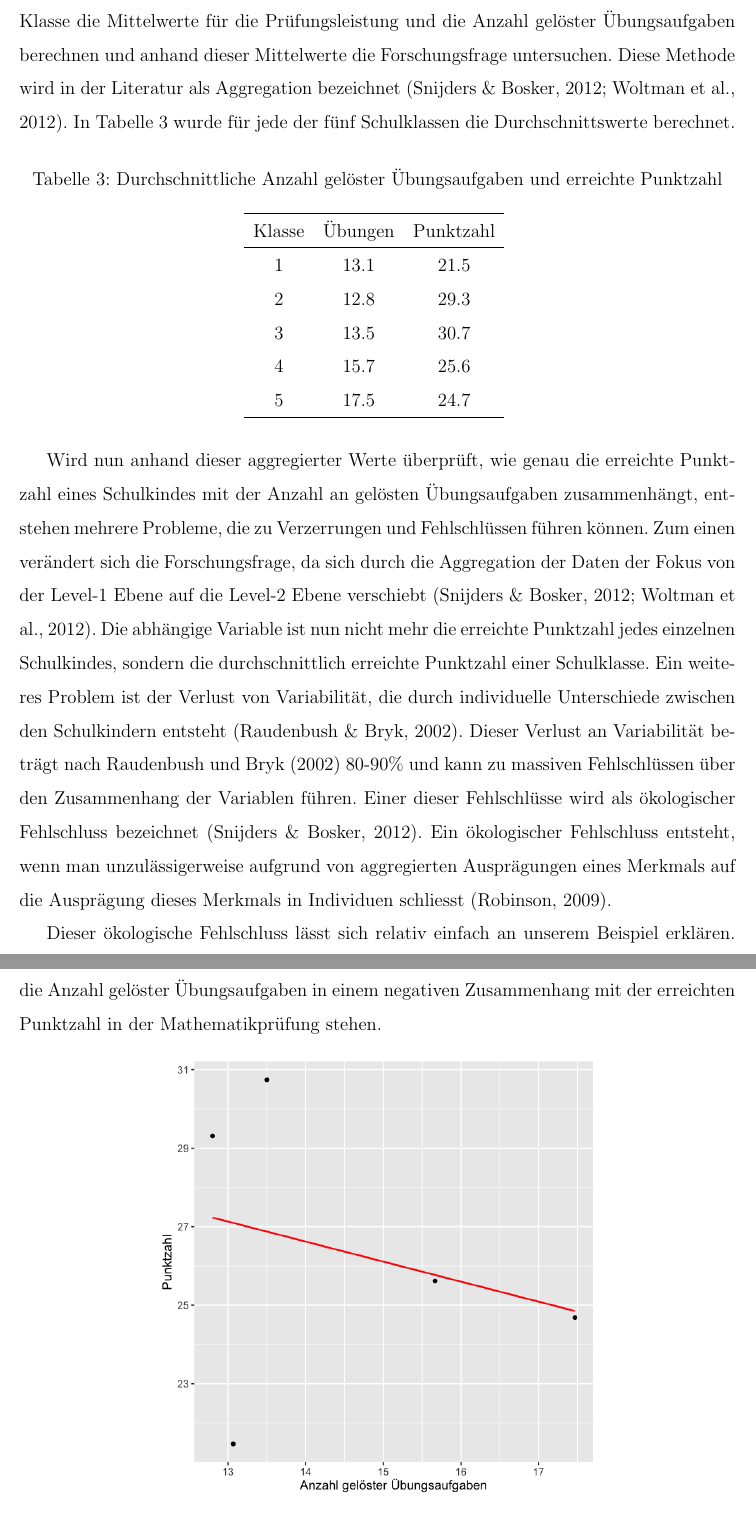
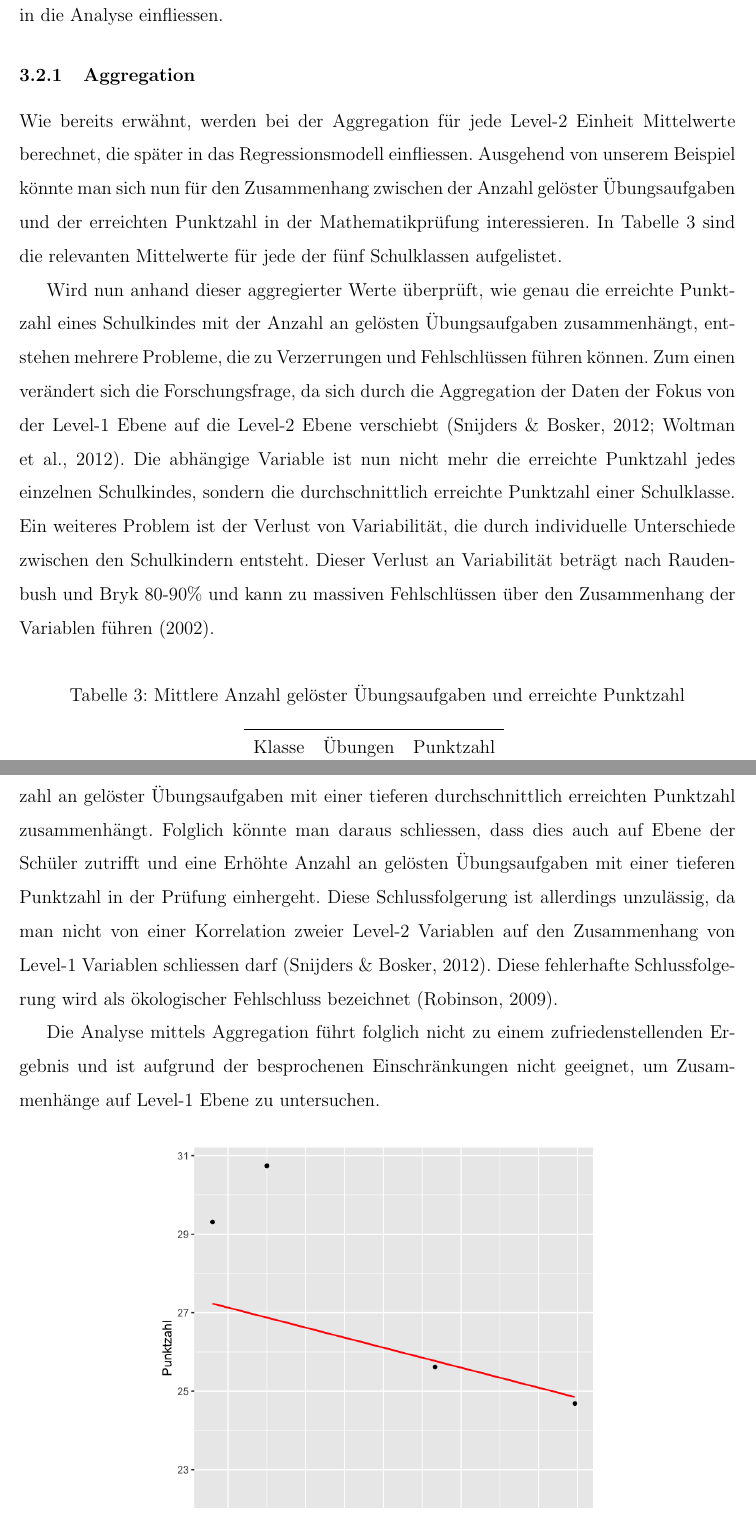
Before and after one commit to noboss93/master_thesis, a LaTeX document (Versionen/masterarbeit_multilevelanalysis.tex): two parts of pages 13 and 14 of 19, joined at a grey line, cut at the place of the change. Compiled offline with pdfLaTeX.

Commit message:
finishing part about aggregation

```diff
--- a/Versionen/masterarbeit_multilevelanalysis.tex
+++ b/Versionen/masterarbeit_multilevelanalysis.tex
@@ -182,13 +182,14 @@ y_{i} = \beta_{0} + \beta_{1}X_{i1} + \dots + \beta_{ik}X_{ik} + \epsilon_{i}, \
 
 Dabei ist $y_{i}$ die abhängige Variable von der Person $i$. In unserem Beispiel wäre das die erreichte Punktzahl des Schulkindes $i$. $\beta_0$ beschreibt den Achsenabschnittes (\textit{intercept}) und ist die durchschnittlich erreichte Punktzahl in der Mathematikprüfung, wenn keine weitere Prädiktoren berücksichtigt werden. Die weiteren Regressionskoeffizienten $\beta_{1}$ bis $\beta_{k}$ beschreiben für jede unabhängige Variable $X_{i1}$ bis $X_{ik}$ wie stark $y_{i}$ des $i$-ten Schulkindes bei einer Zunahme um eine Einheit ansteigt. Die Regressionskoeffizienten $\beta_{1}$ bis $\beta_{k}$ beschreiben also die Steigung (\textit{slope}). Möchten wir in unserem Beispiel die erreichte Punktzahl durch die Anzahl gelöster Übungsaufgaben beschreiben, wäre $X_{i1}$ die Anzahl gelöster Übungsaufgaben des $i$-ten Schulkindes und der dazugehörige Regressionskoeffizient $\beta_{1}$ gibt die Zunahme der Punktzahl in der Mathematikprüfung an. Der letzte Koeffizient des Regressionsmodells ist $\epsilon_{i}$ und wird als zufälliger Fehler oder Residuum bezeichnet. Das Residuum ist die normal verteilte zufällige Abweichung jedes $i$-ten Schulkindes, mit einem Erwartungswert von 0 und Varianz von $\sigma^{2}$. Das bedeutet, dass es zwischen den Kindern zufällige Unterschiede in ihrer Prüfungsleistung gibt, die nicht durch das Regressionsmodell erfasst werden. Diese Unterschiede sind im Mittel aber 0.
 
+Möchte man mit einem linearen Regressionsmodell die Daten unseres Beispiels untersuchen gibt es zwei Möglichkeiten. Die erste Möglichkeit ist die Aggregation, bei der Mittelwerte für jede Klasse berechnet werden und die häufig in den Sozialwissenschaften angewandt wird \citep{SnijdersTomA.B2012Ma:a}. Die zweite Möglichkeit ist die Disaggregation, bei der die Klassenstruktur aufgelöst wird und alle 150 Schulkinder als unabhängige Werte in die Analyse einfliessen.
+
 \subsubsection{Aggregation}
+Wie bereits erwähnt, werden bei der Aggregation für jede Level-2 Einheit Mittelwerte berechnet, die später in das Regressionsmodell einfliessen. Ausgehend von unserem Beispiel könnte man sich nun für den Zusammenhang zwischen der Anzahl gelöster Übungsaufgaben und der erreichten Punktzahl in der Mathematikprüfung interessieren. In Tabelle \ref{tab:aggregation} sind die relevanten Mittelwerte für jede der fünf Schulklassen aufgelistet.
 
-Möchten man nun den Einfluss von Übungsaufgaben auf die erreichte Punktzahl in der Mathematikprüfung untersuchen, gibt es zwei Möglichkeiten, wie man mit dem linearen Regressionsmodell diese Frage überprüfen kann. Bei der ersten Möglichkeit würde man für jede Klasse die Mittelwerte für die Prüfungsleistung und die Anzahl gelöster Übungsaufgaben berechnen und anhand dieser Mittelwerte die Forschungsfrage untersuchen. Diese Methode wird in der Literatur als Aggregation bezeichnet \citep{SnijdersTomA.B2012Ma:a, woltman2012introduction}. In Tabelle \ref{tab:aggregation} wurde für jede der fünf Schulklassen die Durchschnittswerte berechnet.
-
-\begin{table}[ht]
+\begin{table}[b]
 \centering
-\caption{Durchschnittliche Anzahl gelöster Übungsaufgaben und erreichte Punktzahl}
+\caption{Mittlere Anzahl gelöster Übungsaufgaben und erreichte Punktzahl}
 \vspace{5mm}
 \begin{tabular}{ccc}
   \hline
@@ -204,15 +205,17 @@ Klasse & Übungen & Punktzahl \\
 \label{tab:aggregation}
 \end{table}
 
-Wird nun anhand dieser aggregierter Werte überprüft, wie genau die erreichte Punktzahl eines Schulkindes mit der Anzahl an gelösten Übungsaufgaben zusammenhängt, entstehen mehrere Probleme, die zu Verzerrungen und Fehlschlüssen führen können. Zum einen verändert sich die Forschungsfrage, da sich durch die Aggregation der Daten der Fokus von der Level-1 Ebene auf die Level-2 Ebene verschiebt \citep{SnijdersTomA.B2012Ma:a, woltman2012introduction}. Die abhängige Variable ist nun nicht mehr die erreichte Punktzahl jedes einzelnen Schulkindes, sondern die durchschnittlich erreichte Punktzahl einer Schulklasse. Ein weiteres Problem ist der Verlust von Variabilität, die durch individuelle Unterschiede zwischen den Schulkindern entsteht \citep{raudenbush2002hierarchical}. Dieser Verlust an Variabilität beträgt nach Raudenbush und Bryk \citeyearpar{raudenbush2002hierarchical} 80-90\% und kann zu massiven Fehlschlüssen über den Zusammenhang der Variablen führen. Einer dieser Fehlschlüsse wird als ökologischer Fehlschluss bezeichnet \citep{SnijdersTomA.B2012Ma:a}. Ein ökologischer Fehlschluss entsteht, wenn man unzulässigerweise aufgrund von aggregierten Ausprägungen eines Merkmals auf die Ausprägung dieses Merkmals in Individuen schliesst \citep{robinson2009ecological}.
+Wird nun anhand dieser aggregierter Werte überprüft, wie genau die erreichte Punktzahl eines Schulkindes mit der Anzahl an gelösten Übungsaufgaben zusammenhängt, entstehen mehrere Probleme, die zu Verzerrungen und Fehlschlüssen führen können. Zum einen verändert sich die Forschungsfrage, da sich durch die Aggregation der Daten der Fokus von der Level-1 Ebene auf die Level-2 Ebene verschiebt \citep{SnijdersTomA.B2012Ma:a, woltman2012introduction}. Die abhängige Variable ist nun nicht mehr die erreichte Punktzahl jedes einzelnen Schulkindes, sondern die durchschnittlich erreichte Punktzahl einer Schulklasse. Ein weiteres Problem ist der Verlust von Variabilität, die durch individuelle Unterschiede zwischen den Schulkindern entsteht. Dieser Verlust an Variabilität beträgt nach Raudenbush und Bryk 80-90\% und kann zu massiven Fehlschlüssen über den Zusammenhang der Variablen führen \citeyearpar{raudenbush2002hierarchical}.
 
-Dieser ökologische Fehlschluss lässt sich relativ einfach an unserem Beispiel erklären. Betrachtet man die Regressionsgerade in Abbildung \ref{fig:aggregiert}, könnte man daraus schliessen, dass die Anzahl gelöster Übungsaufgaben in einem negativen Zusammenhang mit der erreichten Punktzahl in der Mathematikprüfung stehen.
+Betrachtet man die Regressionsgerade in Abbildung \ref{fig:aggregiert}, sieht man, dass ein höhere Anzahl an gelöster Übungsaufgaben mit einer tieferen durchschnittlich erreichten Punktzahl zusammenhängt. Folglich könnte man daraus schliessen, dass dies auch auf Ebene der Schüler zutrifft und eine Erhöhte Anzahl an gelösten Übungsaufgaben mit einer tieferen Punktzahl in der Prüfung einhergeht. Diese Schlussfolgerung ist allerdings unzulässig, da man nicht von einer Korrelation zweier Level-2 Variablen auf den Zusammenhang von Level-1 Variablen schliessen darf \citep{SnijdersTomA.B2012Ma:a}.  Diese fehlerhafte Schlussfolgerung wird als ökologischer Fehlschluss bezeichnet \citep{robinson2009ecological}.
 
-\begin{figure}[hb!]
+\begin{figure}[b!]
 \centering
 \includegraphics[width = 10cm, height = 10cm]{aggregation}
 \caption{Zusammenhang zwischen der durchschnittlich gelösten Anzahl an Übungsaufgaben und der durschnittlich erreichten Punktzahl pro Klasse}
 \label{fig:aggregiert}
 \end{figure}
 
+Die Analyse mittels Aggregation führt folglich nicht zu einem zufriedenstellenden Ergebnis und ist aufgrund der besprochenen Einschränkungen nicht geeignet, um Zusammenhänge auf Level-1 Ebene zu untersuchen.
+
 \subsubsection{Disaggregation}
```
Also changed, not shown: Versionen/masterarbeit_multilevelanalysis.pdf, Versionen/masterarbeit_multilevelanalysis.tex (15 more changed lines), 7 other files.
